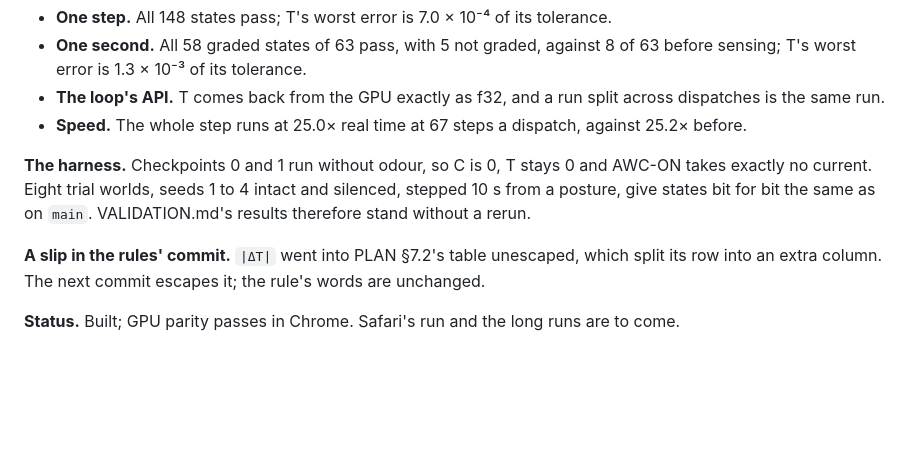
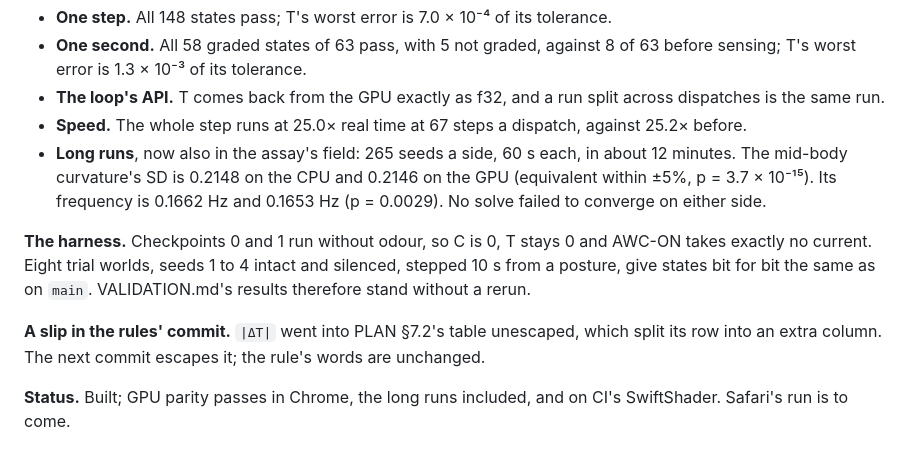
Before and after one commit to chrisjz/wormlight, a Markdown page: DECISIONS.md, the part around the change. GitHub-like rendering; blank space fills up the shorter version.

Commit message:
The long runs smell it too
With AWC-ON sensing, long-run parity's worlds lie in the assay's field
as well. 265 seeds a side still give the same body wave on both sides:
the curvature's SD and frequency are equivalent within ±5%, and no
solve failed on either.

Co-Authored-By: Claude Opus 5.5 (1M context) <noreply@anthropic.com>

```diff
--- a/DECISIONS.md
+++ b/DECISIONS.md
@@ -900,9 +900,10 @@ Three choices it left open were put to the maintainer and settled before any sen
 - **One second.** All 58 graded states of 63 pass, with 5 not graded, against 8 of 63 before sensing; T's worst error is 1.3 × 10⁻³ of its tolerance.
 - **The loop's API.** T comes back from the GPU exactly as f32, and a run split across dispatches is the same run.
 - **Speed.** The whole step runs at 25.0× real time at 67 steps a dispatch, against 25.2× before.
+- **Long runs**, now also in the assay's field: 265 seeds a side, 60 s each, in about 12 minutes. The mid-body curvature's SD is 0.2148 on the CPU and 0.2146 on the GPU (equivalent within ±5%, p = 3.7 × 10⁻¹⁵). Its frequency is 0.1662 Hz and 0.1653 Hz (p = 0.0029). No solve failed to converge on either side.
 
 **The harness.** Checkpoints 0 and 1 run without odour, so C is 0, T stays 0 and AWC-ON takes exactly no current. Eight trial worlds, seeds 1 to 4 intact and silenced, stepped 10 s from a posture, give states bit for bit the same as on `main`. VALIDATION.md's results therefore stand without a rerun.
 
 **A slip in the rules' commit.** `|ΔT|` went into PLAN §7.2's table unescaped, which split its row into an extra column. The next commit escapes it; the rule's words are unchanged.
 
-**Status.** Built; GPU parity passes in Chrome. Safari's run and the long runs are to come.
+**Status.** Built; GPU parity passes in Chrome, the long runs included, and on CI's SwiftShader. Safari's run is to come.
```
